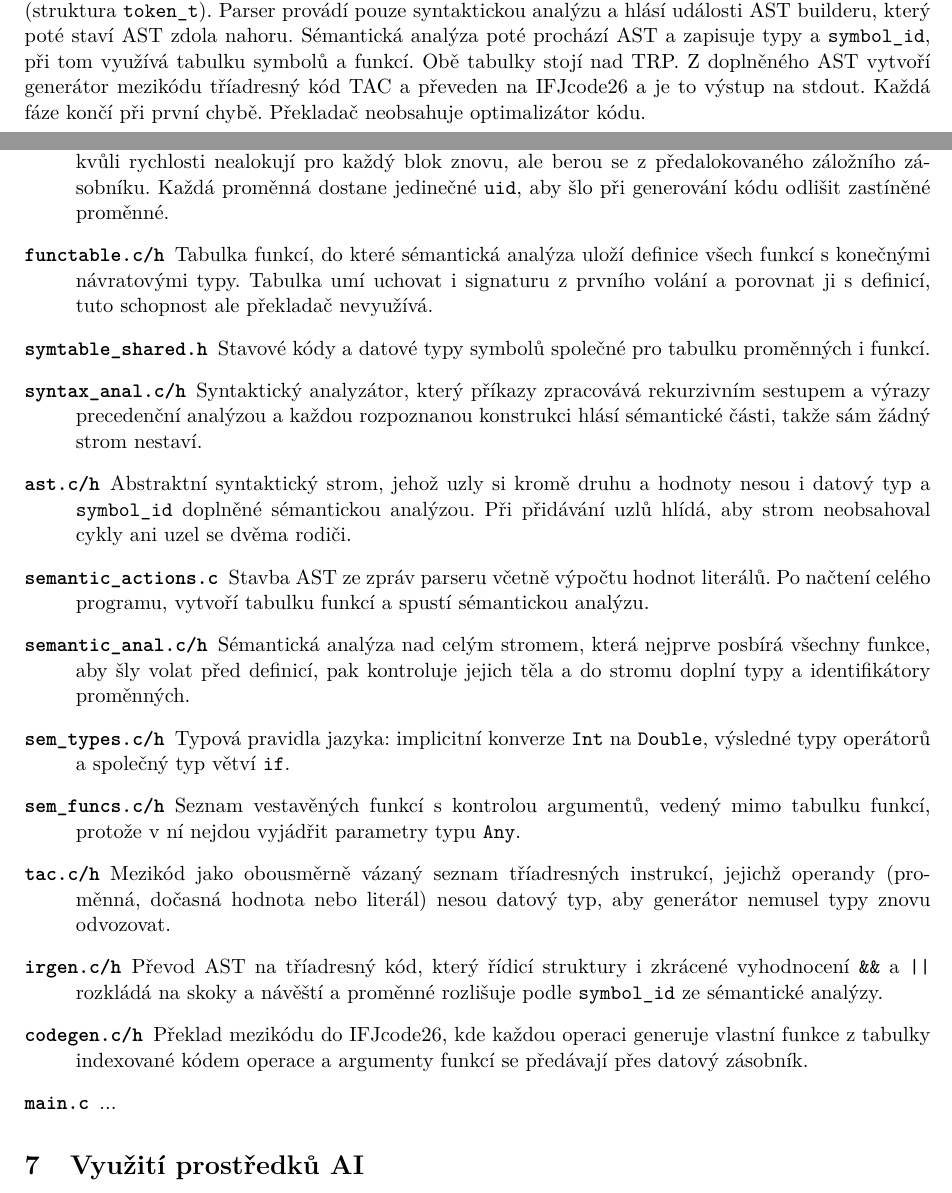
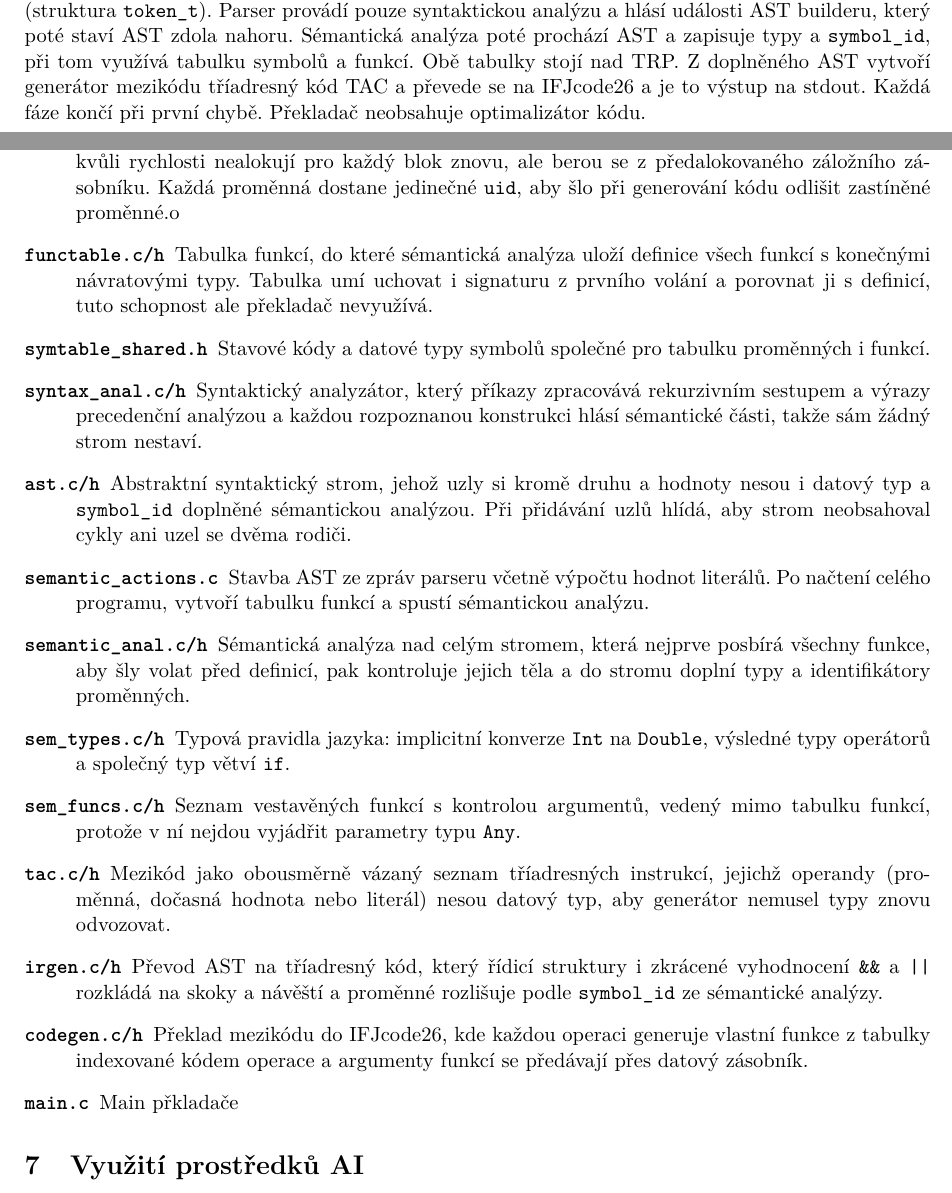
Before and after one commit to SusenkaOREOcze/nejlepsiprekladacever-ifj-proj-2026, a LaTeX document (docs/Dokumentace.tex): two parts of pages 3 and 16 of 17, joined at a grey line, cut so that both start at the same text. Compiled offline with pdfLaTeX.

Commit message:
Updated documenation

```diff
--- a/docs/Dokumentace.tex
+++ b/docs/Dokumentace.tex
@@ -99,7 +99,7 @@ Tým pracoval na vlastních větvích projektu. Všechny PR do main větve musel
 \section{Architektura překladače}
 %======================================================================
 
-Lexikální analyzátor čte zdrojový program ze standardního vstupu a na požádání parseru vrací tokeny (struktura \texttt{token\_t}). Parser provádí pouze syntaktickou analýzu a hlásí události AST builderu, který poté staví AST zdola nahoru. Sémantická analýza poté prochází AST a zapisuje typy a \verb|symbol_id|, při tom využívá tabulku symbolů a funkcí. Obě tabulky stojí nad TRP. Z doplněného AST vytvoří generátor mezikódu tříadresný kód TAC a převeden na IFJcode26 a je to výstup na stdout. Každá fáze končí při první chybě. Překladač neobsahuje optimalizátor kódu.
+Lexikální analyzátor čte zdrojový program ze standardního vstupu a na požádání parseru vrací tokeny (struktura \texttt{token\_t}). Parser provádí pouze syntaktickou analýzu a hlásí události AST builderu, který poté staví AST zdola nahoru. Sémantická analýza poté prochází AST a zapisuje typy a \verb|symbol_id|, při tom využívá tabulku symbolů a funkcí. Obě tabulky stojí nad TRP. Z doplněného AST vytvoří generátor mezikódu tříadresný kód TAC a převede se na IFJcode26 a je to výstup na stdout. Každá fáze končí při první chybě. Překladač neobsahuje optimalizátor kódu.
 
 \begin{figure}[H]
   \centering
@@ -536,7 +536,7 @@ Každá prázdná buňka reprezentuje chybu.
     \item[\texttt{lexer\_fsm.c}] Konečný automat lexikálního analyzátoru, který kromě tokenů ze zdrojového textu generuje podle zásobníku šířek odsazení tokeny \texttt{INDENT} a \texttt{DEDENT}.
     \item[\texttt{lexer\_keywords.c}] Rozpoznání klíčových slov až mezi celými přečtenými identifikátory, takže automat nepotřebuje zvláštní stavy pro každé klíčové slovo.
     \item[\texttt{hashtable.c/h}] Obecná tabulka s~rozptýlenými položkami s~implicitním zřetězením (lineární průzkum, rozptylovací funkce DJB2~\cite{djb2}, zdvojnásobení při faktoru naplnění 0,64), jejíž typ dat kontroluje překladač díky unii s~pomocným ukazatelem~\cite{hooper}.
-    \item[\texttt{symtable.c/h}] Tabulka proměnných jako zásobník rozsahů platnosti (hashovacích tabulek), které se kvůli rychlosti nealokují pro každý blok znovu, ale berou se z~předalokovaného záložního zásobníku. Každá proměnná dostane jedinečné \texttt{uid}, aby šlo při generování kódu odlišit zastíněné proměnné.
+    \item[\texttt{symtable.c/h}] Tabulka proměnných jako zásobník rozsahů platnosti (hashovacích tabulek), které se kvůli rychlosti nealokují pro každý blok znovu, ale berou se z~předalokovaného záložního zásobníku. Každá proměnná dostane jedinečné \texttt{uid}, aby šlo při generování kódu odlišit zastíněné proměnné.o
     \item[\texttt{functable.c/h}] Tabulka funkcí, do které sémantická analýza uloží definice všech funkcí s~konečnými návratovými typy. Tabulka umí uchovat i~signaturu z~prvního volání a porovnat ji s~definicí, tuto schopnost ale překladač nevyužívá.
     \item[\texttt{symtable\_shared.h}] Stavové kódy a datové typy symbolů společné pro tabulku proměnných i~funkcí.
     \item[\texttt{syntax\_anal.c/h}] Syntaktický analyzátor, který příkazy zpracovává rekurzivním
@@ -549,7 +549,7 @@ Každá prázdná buňka reprezentuje chybu.
     \item[\texttt{tac.c/h}] Mezikód jako obousměrně vázaný seznam tříadresných instrukcí, jejichž operandy (proměnná, dočasná hodnota nebo literál) nesou datový typ, aby generátor nemusel typy znovu odvozovat.
     \item[\texttt{irgen.c/h}] Převod AST na tříadresný kód, který řídicí struktury i~zkrácené vyhodnocení \texttt{\&\&} a \texttt{||} rozkládá na skoky a návěští a proměnné rozlišuje podle \texttt{symbol\_id} ze sémantické analýzy.
     \item[\texttt{codegen.c/h}] Překlad mezikódu do IFJcode26, kde každou operaci generuje vlastní funkce z~tabulky indexované kódem operace a argumenty funkcí se předávají přes datový zásobník.
-    \item[\texttt{main.c}] ...
+    \item[\texttt{main.c}] Main přkladače
 
 \end{description}
 
```
Also changed, not shown: docs/Dokumentace.pdf, docs/Dokumentace.tex (4 more changed lines).
